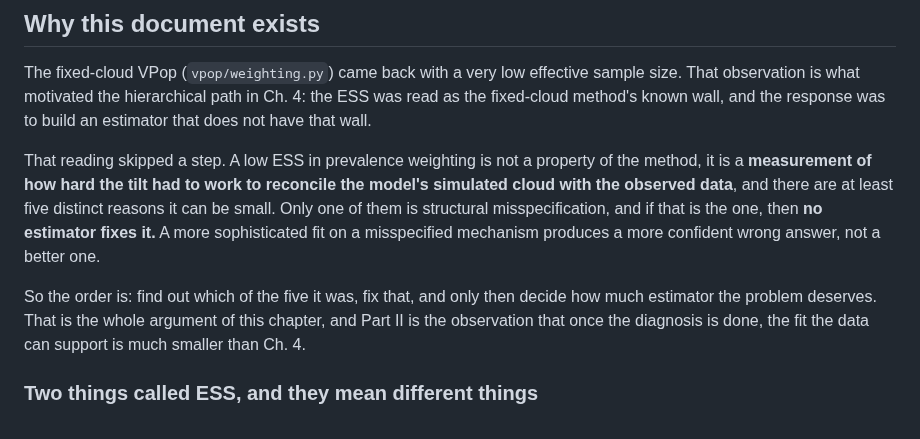
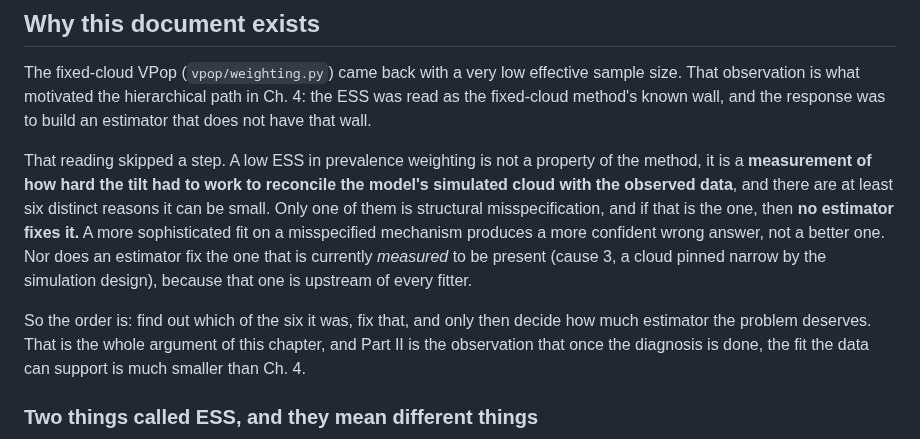
Before and after one commit to popellab/qsp-inference, a Markdown page: docs/population-inference-tractable.md, the part around one of its changes. GitHub-like rendering.

```diff
--- a/docs/population-inference-tractable.md
+++ b/docs/population-inference-tractable.md
@@ -19,12 +19,15 @@ estimator that does not have that wall.
 
 That reading skipped a step. A low ESS in prevalence weighting is not a property of
 the method, it is a **measurement of how hard the tilt had to work to reconcile the
-model's simulated cloud with the observed data**, and there are at least five
+model's simulated cloud with the observed data**, and there are at least six
 distinct reasons it can be small. Only one of them is structural misspecification,
 and if that is the one, then **no estimator fixes it.** A more sophisticated fit on a
-misspecified mechanism produces a more confident wrong answer, not a better one.
+misspecified mechanism produces a more confident wrong answer, not a better one. Nor
+does an estimator fix the one that is currently *measured* to be present (cause 3, a
+cloud pinned narrow by the simulation design), because that one is upstream of every
+fitter.
 
-So the order is: find out which of the five it was, fix that, and only then decide
+So the order is: find out which of the six it was, fix that, and only then decide
 how much estimator the problem deserves. That is the whole argument of this chapter,
 and Part II is the observation that once the diagnosis is done, the fit the data can
 support is much smaller than Ch. 4.
```
Also changed, not shown: other parts of docs/population-inference-tractable.md (+42 -13 lines), docs/population-inference-guide.md (+20 -0 lines).
